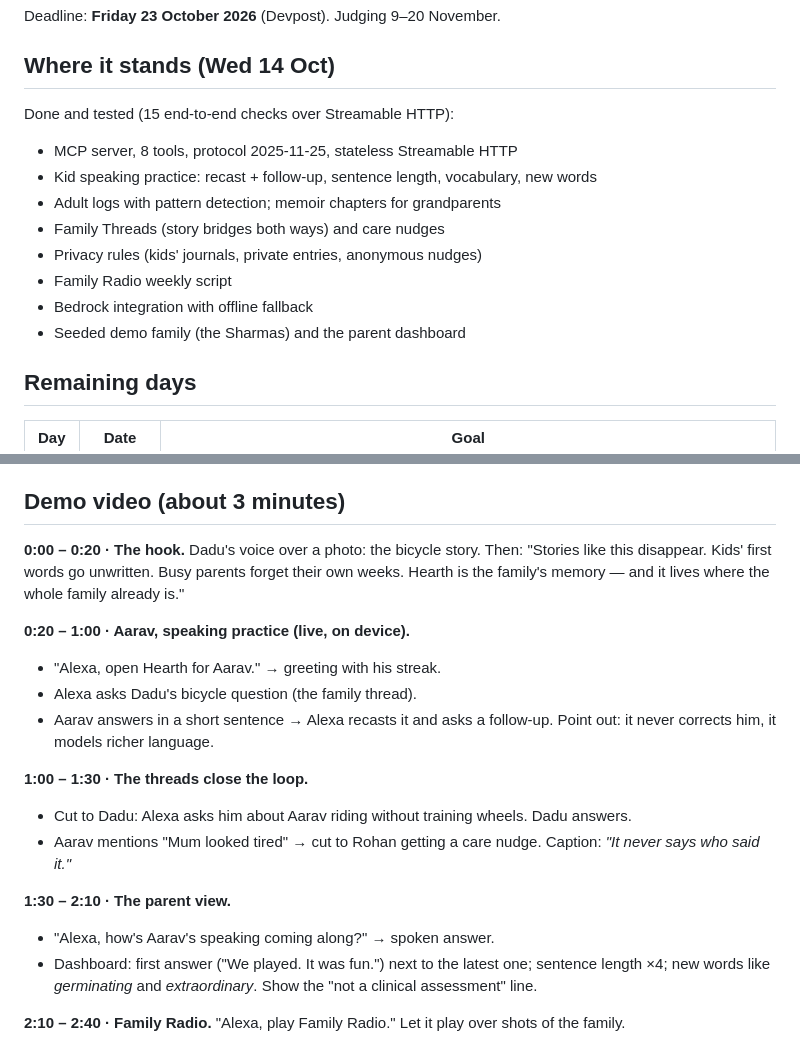
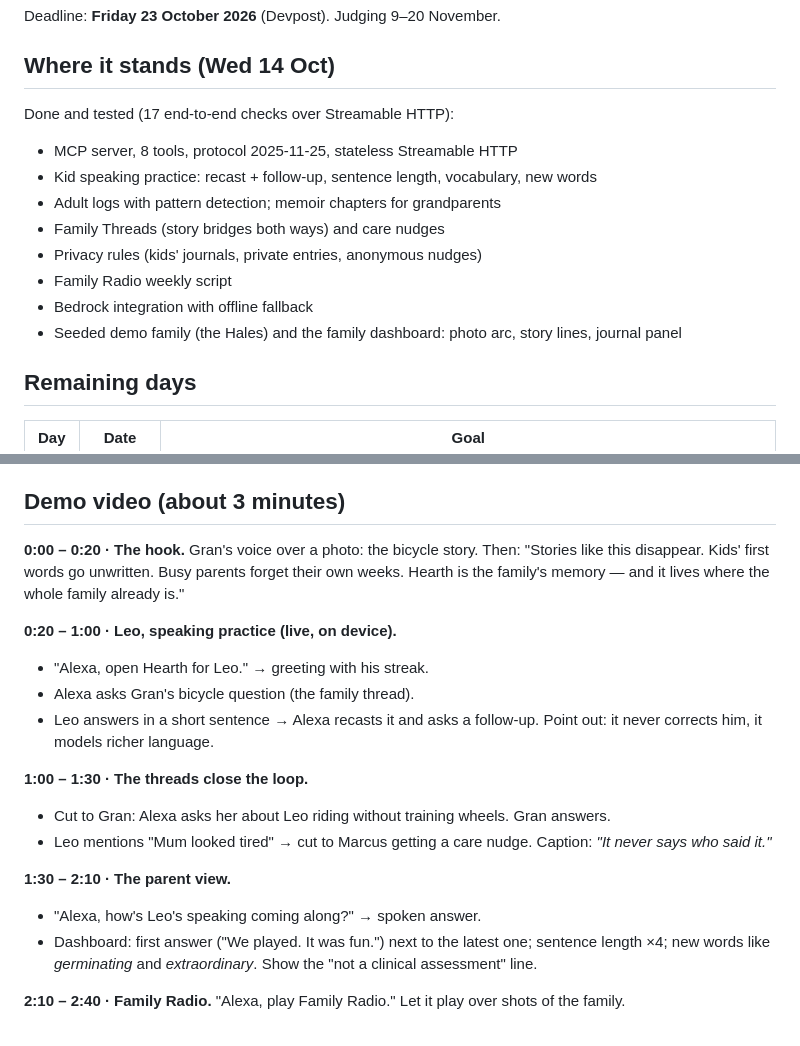
Before and after one commit to BinayakSinha/Hearth, a Markdown page: docs/PLAN.md, 2 parts joined by grey strips. Drawn GitHub-style.

```diff
--- a/docs/PLAN.md
+++ b/docs/PLAN.md
@@ -4,7 +4,7 @@ Deadline: **Friday 23 October 2026** (Devpost). Judging 9–20 November.
 
 ## Where it stands (Wed 14 Oct)
 
-Done and tested (15 end-to-end checks over Streamable HTTP):
+Done and tested (17 end-to-end checks over Streamable HTTP):
 - MCP server, 8 tools, protocol 2025-11-25, stateless Streamable HTTP
 - Kid speaking practice: recast + follow-up, sentence length, vocabulary, new words
 - Adult logs with pattern detection; memoir chapters for grandparents
@@ -12,7 +12,7 @@ Done and tested (15 end-to-end checks over Streamable HTTP):
 - Privacy rules (kids' journals, private entries, anonymous nudges)
 - Family Radio weekly script
 - Bedrock integration with offline fallback
-- Seeded demo family (the Sharmas) and the parent dashboard
+- Seeded demo family (the Hales) and the family dashboard: photo arc, story lines, journal panel
 
 ## Remaining days
 
@@ -32,19 +32,19 @@ Done and tested (15 end-to-end checks over Streamable HTTP):
 
 ## Demo video (about 3 minutes)
 
-**0:00 – 0:20 · The hook.** Dadu's voice over a photo: the bicycle story. Then: "Stories like this disappear. Kids' first words go unwritten. Busy parents forget their own weeks. Hearth is the family's memory — and it lives where the whole family already is."
+**0:00 – 0:20 · The hook.** Gran's voice over a photo: the bicycle story. Then: "Stories like this disappear. Kids' first words go unwritten. Busy parents forget their own weeks. Hearth is the family's memory — and it lives where the whole family already is."
 
-**0:20 – 1:00 · Aarav, speaking practice (live, on device).**
-- "Alexa, open Hearth for Aarav." → greeting with his streak.
-- Alexa asks Dadu's bicycle question (the family thread).
-- Aarav answers in a short sentence → Alexa recasts it and asks a follow-up. Point out: it never corrects him, it models richer language.
+**0:20 – 1:00 · Leo, speaking practice (live, on device).**
+- "Alexa, open Hearth for Leo." → greeting with his streak.
+- Alexa asks Gran's bicycle question (the family thread).
+- Leo answers in a short sentence → Alexa recasts it and asks a follow-up. Point out: it never corrects him, it models richer language.
 
 **1:00 – 1:30 · The threads close the loop.**
-- Cut to Dadu: Alexa asks him about Aarav riding without training wheels. Dadu answers.
-- Aarav mentions "Mum looked tired" → cut to Rohan getting a care nudge. Caption: *"It never says who said it."*
+- Cut to Gran: Alexa asks her about Leo riding without training wheels. Gran answers.
+- Leo mentions "Mum looked tired" → cut to Marcus getting a care nudge. Caption: *"It never says who said it."*
 
 **1:30 – 2:10 · The parent view.**
-- "Alexa, how's Aarav's speaking coming along?" → spoken answer.
+- "Alexa, how's Leo's speaking coming along?" → spoken answer.
 - Dashboard: first answer ("We played. It was fun.") next to the latest one; sentence length ×4; new words like *germinating* and *extraordinary*. Show the "not a clinical assessment" line.
 
 **2:10 – 2:40 · Family Radio.** "Alexa, play Family Radio." Let it play over shots of the family.
```
Also changed, not shown: README.md (+13 -9 lines), docs/dashboard.png, 11 other files.
